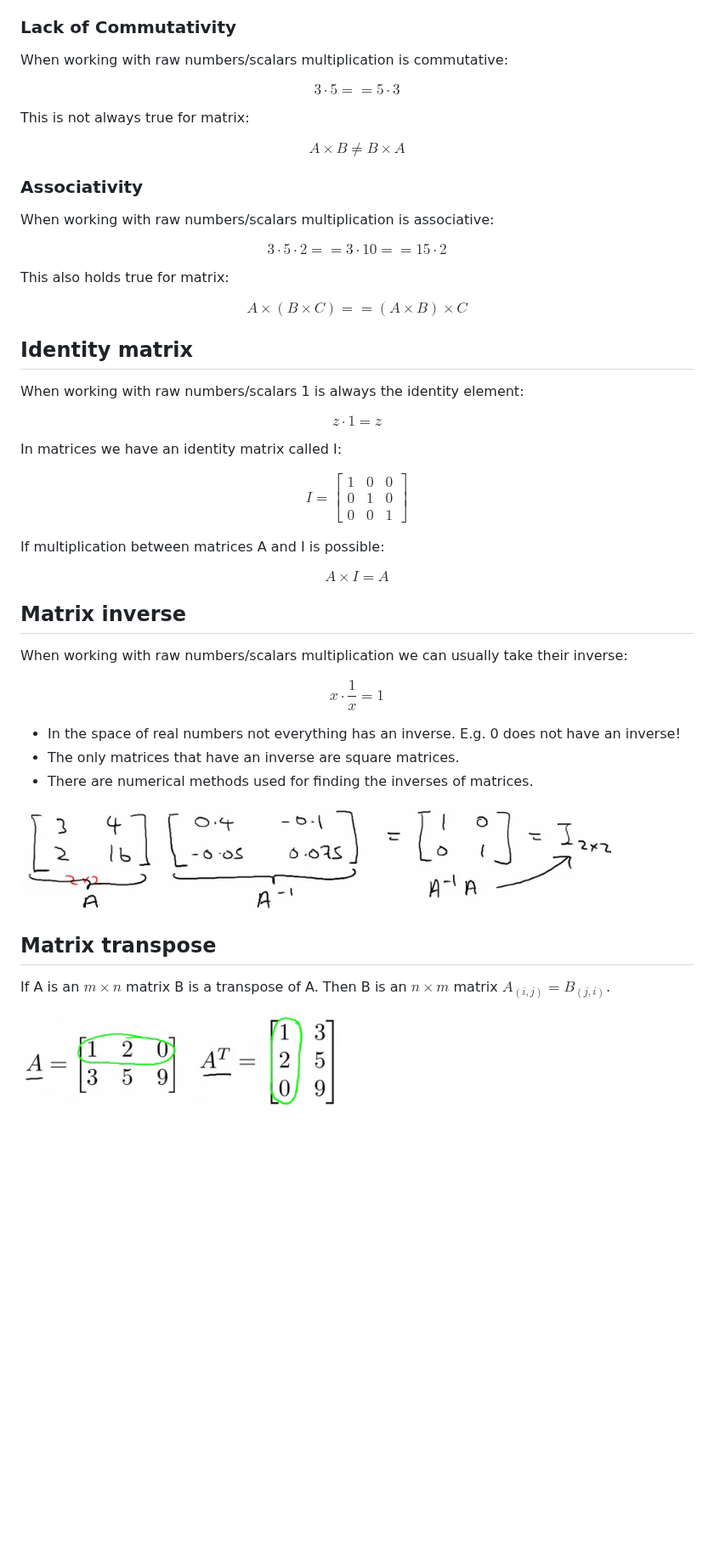
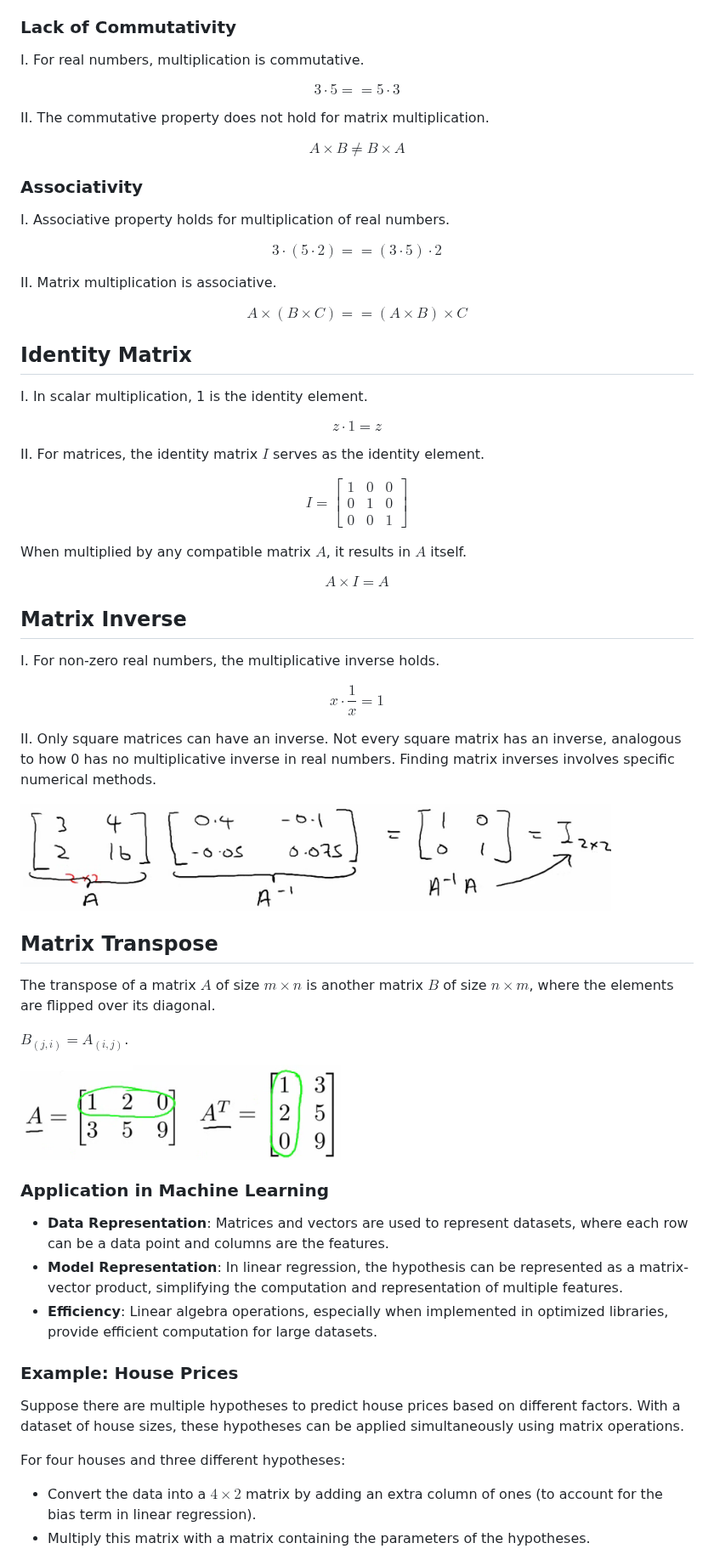
Before and after one commit to djeada/Stanford-Machine-Learning, a Markdown page: slides/week_03_review_of_linear_algebra.md, the part around one of its changes. Shown at 85% size. Rendered like a GitHub page; blank space fills up the shorter version.

```diff
--- a/slides/week_03_review_of_linear_algebra.md
+++ b/slides/week_03_review_of_linear_algebra.md
@@ -63,58 +74,73 @@ $$
 
 ### Lack of Commutativity
-When working with raw numbers/scalars multiplication is commutative:
+
+I. For real numbers, multiplication is commutative.
 
 $$3 \cdot 5 == 5 \cdot 3$$
 
-This is not always true for matrix:
+II. The commutative property does not hold for matrix multiplication.
 
 $$A \times B \neq B \times A$$
 
 ### Associativity
 
-When working with raw numbers/scalars multiplication is associative:
+I. Associative property holds for multiplication of real numbers.
 
-$$3 \cdot 5 \cdot 2 == 3 \cdot 10 == 15 \cdot 2$$
+$$3 \cdot (5 \cdot 2) == (3 \cdot 5) \cdot 2$$
 
-This also holds true for matrix:
+II. Matrix multiplication is associative.
 
 $$A \times (B \times C) ==  (A  \times B) \times C$$
 
-## Identity matrix
-When working with raw numbers/scalars 1 is always the identity element:
+## Identity Matrix
+I. In scalar multiplication, 1 is the identity element.
 
 $$z \cdot 1 = z$$
 
-In matrices we have an identity matrix called I:
+II. For matrices, the identity matrix $I$ serves as the identity element.
 
 $$
 I =
-  \begin{bmatrix}
-    1 & 0 & 0 \\
-    0 & 1 & 0 \\
-    0 & 0 & 1
-  \end{bmatrix}
+\begin{bmatrix}
+  1 & 0 & 0 \\
+  0 & 1 & 0 \\
+  0 & 0 & 1
+\end{bmatrix}
 $$
 
-If multiplication between matrices A and I is possible:
+When multiplied by any compatible matrix $A$, it results in $A$ itself.
 
 $$A \times I = A$$
 
-## Matrix inverse
-When working with raw numbers/scalars multiplication we can usually take
-their inverse:
+## Matrix Inverse
+I. For non-zero real numbers, the multiplicative inverse holds.
 
-$$ x \cdot \frac{1}{x} = 1$$
+$$x \cdot \frac{1}{x} = 1$$
 
-* In the space of real numbers not everything has an inverse. E.g. 0 does not have an inverse!
-* The only matrices that have an inverse are square matrices.
-* There are numerical methods used for finding the inverses of matrices.
+II. Only square matrices can have an inverse. Not every square matrix has an inverse, analogous to how 0 has no multiplicative inverse in real numbers. Finding matrix inverses involves specific numerical methods.
 
 ![matrix_inverse](https://github.com/djeada/Stanford-Machine-Learning/blob/main/slides/resources/matrix_inverse.png)
 
-## Matrix transpose
 
-If A is an $m \times n$ matrix B is a transpose of A.
-Then B is an $n \times m$ matrix $A_{(i,j)} = B_{(j,i)}$.
+## Matrix Transpose
+The transpose of a matrix $A$ of size $m \times n$ is another matrix $B$ of size $n \times m$, where the elements are flipped over its diagonal.
+
+$B_{(j,i)} = A_{(i,j)}$.
 
 ![matrix_transpose](https://github.com/djeada/Stanford-Machine-Learning/blob/main/slides/resources/matrix_transpose.png)
+
+### Application in Machine Learning
+
+- **Data Representation**: Matrices and vectors are used to represent datasets, where each row can be a data point and columns are the features.
+- **Model Representation**: In linear regression, the hypothesis can be represented as a matrix-vector product, simplifying the computation and representation of multiple features.
+- **Efficiency**: Linear algebra operations, especially when implemented in optimized libraries, provide efficient computation for large datasets.
+
+### Example: House Prices
+
+Suppose there are multiple hypotheses to predict house prices based on different factors. With a dataset of house sizes, these hypotheses can be applied simultaneously using matrix operations.
+
+For four houses and three different hypotheses:
+
+- Convert the data into a $4 \times 2$ matrix by adding an extra column of ones (to account for the bias term in linear regression).
+- Multiply this matrix with a matrix containing the parameters of the hypotheses.
+
```
Also changed, not shown: other parts of slides/week_03_review_of_linear_algebra.md (+45 -31 lines).
